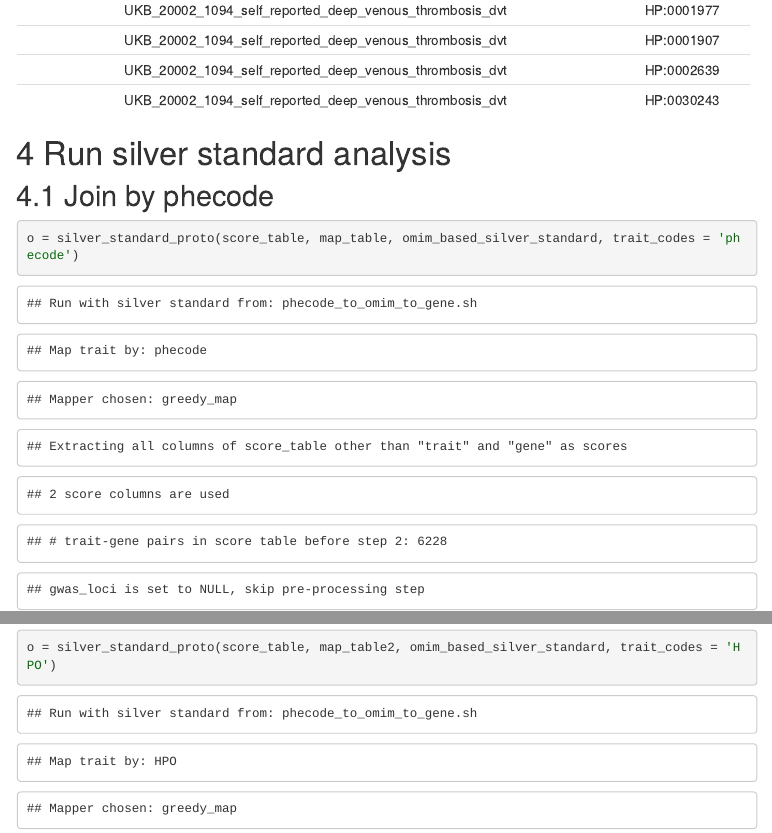
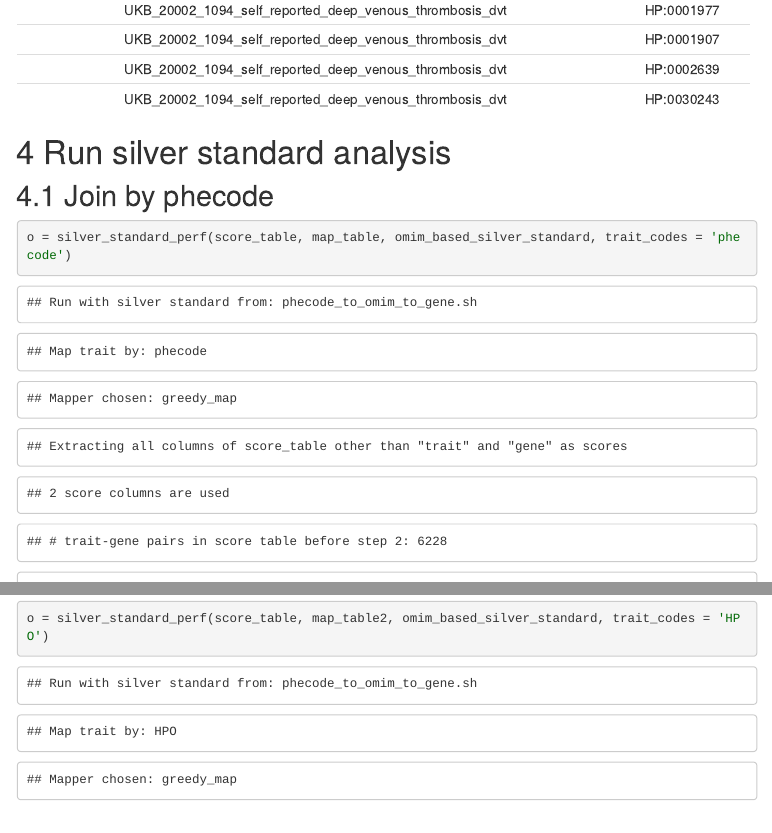
Before and after one commit to liangyy/silver-standard-performance, an R Markdown document (rmd/example_silver_standard.Rmd): the page in a window 1100 px wide, from 3100 px down before the commit and from 2840 px down after it, so that both start at the same text, and a second part further down, joined at a grey line. The pictures show the output file example_silver_standard.html that the author committed with the source, opened offline; library style sheets and scripts come from the installed R packages; menus at the side of the page are left out.

Commit message:
updated function name

````diff
--- a/rmd/example_silver_standard.Rmd
+++ b/rmd/example_silver_standard.Rmd
@@ -99,7 +99,7 @@ map_table2 %>% head %>% pander(caption = 'trait to HPO')
 ## Join by phecode
 
 ```{r silver1}
-o = silver_standard_proto(score_table, map_table, omim_based_silver_standard, trait_codes = 'phecode')
+o = silver_standard_perf(score_table, map_table, omim_based_silver_standard, trait_codes = 'phecode')
 o$pr + ggtitle('PR by phecode')
 o$roc + ggtitle('ROC by phecode')
 o$roc_auc %>% pander('ROC AUC')
@@ -108,7 +108,7 @@ o$roc_auc %>% pander('ROC AUC')
 ## Join by HPO
 
 ```{r silver2}
-o = silver_standard_proto(score_table, map_table2, omim_based_silver_standard, trait_codes = 'HPO')
+o = silver_standard_perf(score_table, map_table2, omim_based_silver_standard, trait_codes = 'HPO')
 o$pr + ggtitle('PR by HPO')
 o$roc + ggtitle('ROC by HPO')
 o$roc_auc %>% pander('ROC AUC')
````
Also changed, not shown: rmd/example_with_preprocessing.Rmd (+1 -1 lines), example_silver_standard.html, example_with_preprocessing.html.
